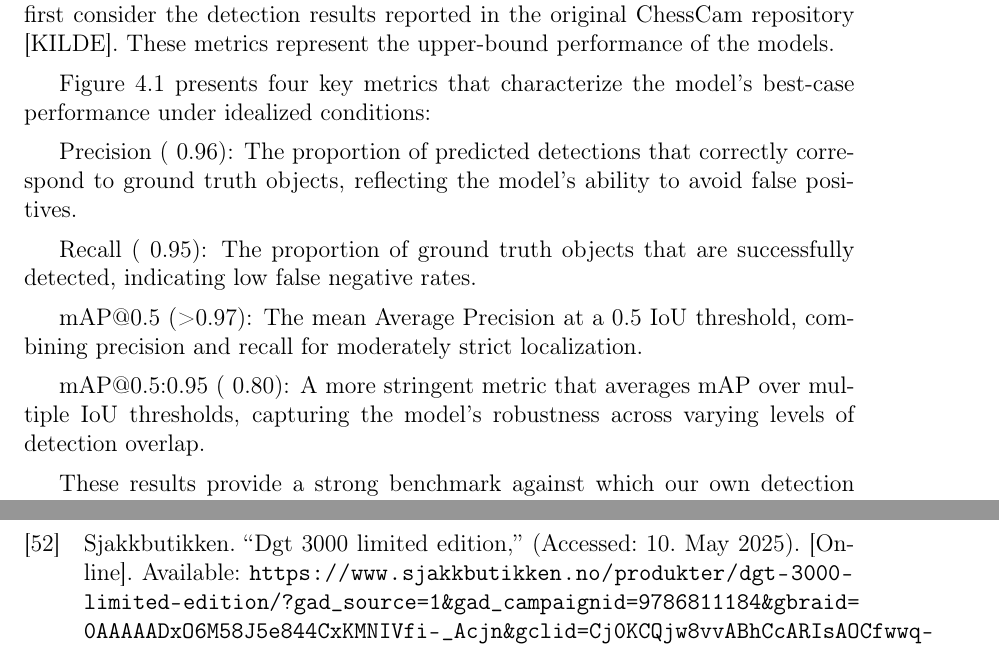
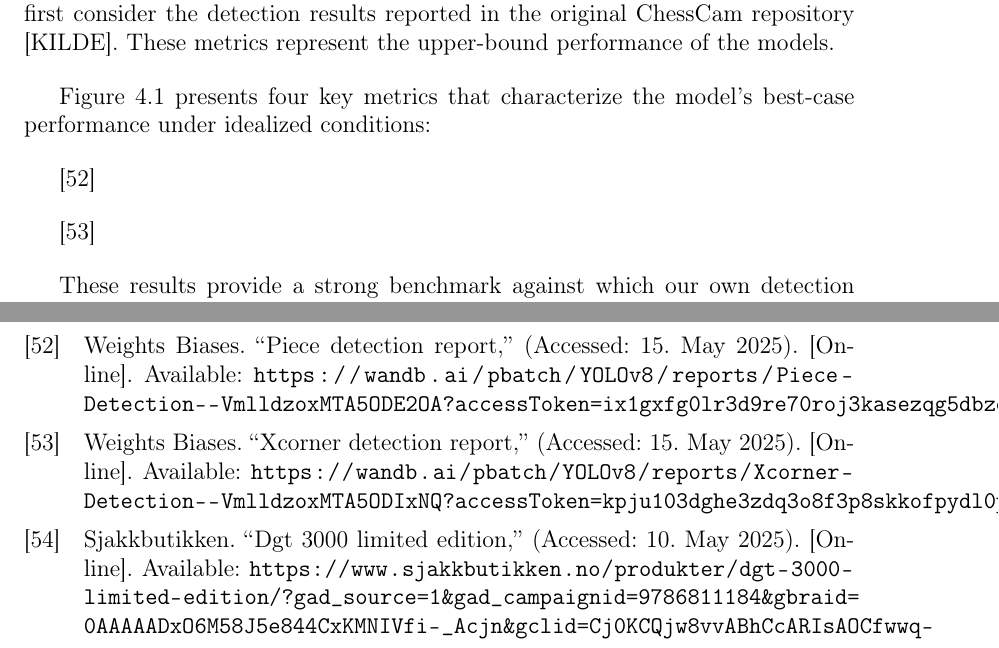
Before and after one commit to bachelor-gruppe-04/documentation, a LaTeX thesis (main.tex, which reads chapters/06-results.tex, references.bib): two parts of pages 51 and 83 of 87, joined at a grey line, cut so that both start at the same text. Compiled offline with pdfLaTeX; TikZ figures are drawn from their code, not taken from saved files.

Commit message:
Updates from Overleaf

```diff
--- a/chapters/06-results.tex
+++ b/chapters/06-results.tex
@@ -10,13 +10,10 @@ To establish a reference point for evaluating the performance of our system, we
 
 Figure~\ref{fig:chesscam-metrics} presents four key metrics that characterize the model’s best-case performance under idealized conditions:
 
-Precision (~0.96): The proportion of predicted detections that correctly correspond to ground truth objects, reflecting the model’s ability to avoid false positives.
 
-Recall (~0.95): The proportion of ground truth objects that are successfully detected, indicating low false negative rates.
+\cite{wandb:piece-detection}
 
-mAP@0.5 (>0.97): The mean Average Precision at a 0.5 IoU threshold, combining precision and recall for moderately strict localization.
-
-mAP@0.5:0.95 (~0.80): A more stringent metric that averages mAP over multiple IoU thresholds, capturing the model's robustness across varying levels of detection overlap.
+\cite{wandb:xcorner-detection}
 
 These results provide a strong benchmark against which our own detection pipeline will later be compared. It is important to note that our system operates under different testing conditions and may exhibit lower performance due to variations in lighting, perspective, and board configurations.
 
--- a/references.bib
+++ b/references.bib
@@ -528,0 +534 @@
+  url = "https://wandb.ai/pbatch/YOLOv8/reports/Xcorner-Detection--VmlldzoxMTA5ODIxNQ?accessToken=kpju103dghe3zdq3o8f3p8skkofpydl0pz0w0wx0ixuepi5qu6k1eqk15zsxrmuf",
@@ -529,3 +541,8 @@
+  url = "https://wandb.ai/pbatch/YOLOv8/reports/Piece-Detection--VmlldzoxMTA5ODE2OA?accessToken=ix1gxfg0lr3d9re70roj3kasezqg5dbzql8fgeay2fgja8cjyy5cun8vdzn6700t",
+  urldate = "2025-05-15"
+}
+
+
 %---DISCUSSION-----%
 
 @online{sjakkbutikken:dgt-clock,
```
Also changed, not shown: figures/results/machine-learning/chesscam-piece-detection.png (added), figures/results/machine-learning/chesscam-xcorners-detection.png (added), references.bib (11 more changed lines).
